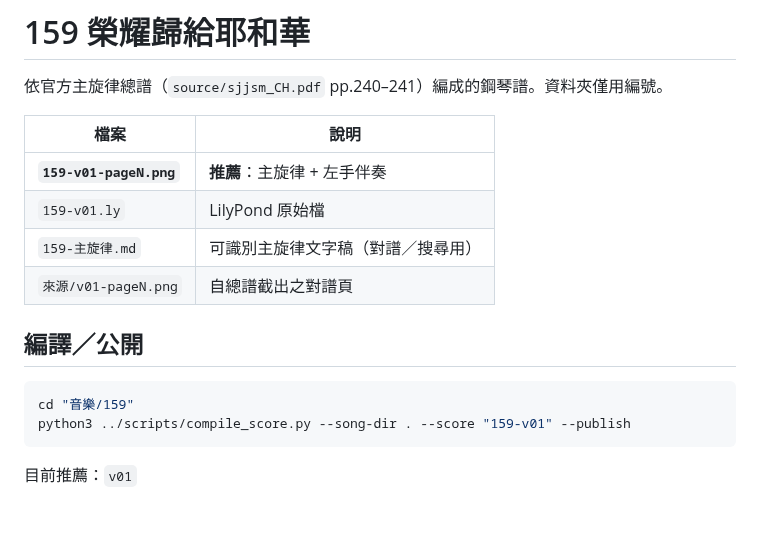
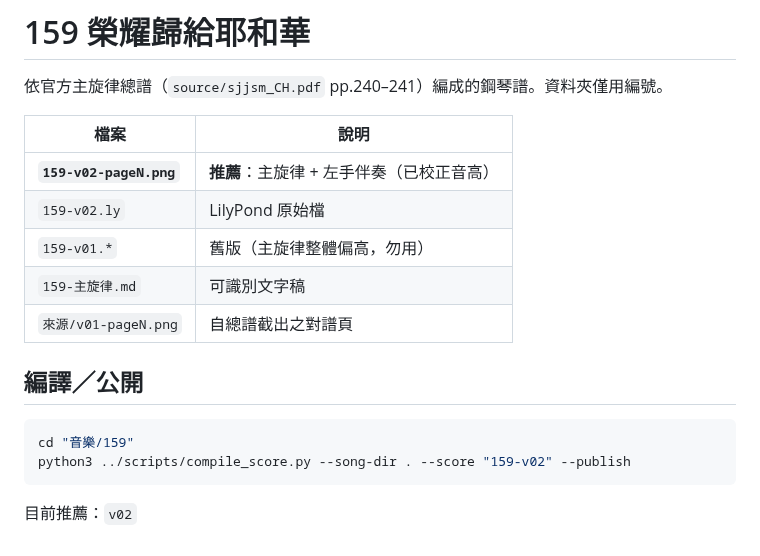
Before and after one commit to yushoudba/JW-Music, a Markdown page: 159/README.md, the part around the change. GitHub-like rendering; blank space fills up the shorter version.

````diff
--- a/159/README.md
+++ b/159/README.md
@@ -4,16 +4,17 @@
 
 | 檔案 | 說明 |
 |------|------|
-| **`159-v01-pageN.png`** | **推薦**：主旋律 + 左手伴奏 |
-| `159-v01.ly` | LilyPond 原始檔 |
-| `159-主旋律.md` | 可識別主旋律文字稿（對譜／搜尋用） |
+| **`159-v02-pageN.png`** | **推薦**：主旋律 + 左手伴奏（已校正音高） |
+| `159-v02.ly` | LilyPond 原始檔 |
+| `159-v01.*` | 舊版（主旋律整體偏高，勿用） |
+| `159-主旋律.md` | 可識別文字稿 |
 | `來源/v01-pageN.png` | 自總譜截出之對譜頁 |
 
 ## 編譯／公開
 
 ```bash
 cd "音樂/159"
-python3 ../scripts/compile_score.py --song-dir . --score "159-v01" --publish
+python3 ../scripts/compile_score.py --song-dir . --score "159-v02" --publish
 ```
 
-目前推薦：`v01`
+目前推薦：`v02`
````
Also changed, not shown: 159/159-主旋律.md (+5 -3 lines), README.md (+6 -0 lines), 159/159-v02-page1.png (added), 159/159-v02-page2.png (added), 159/159-v02-page3.png (added), 2 other files.
